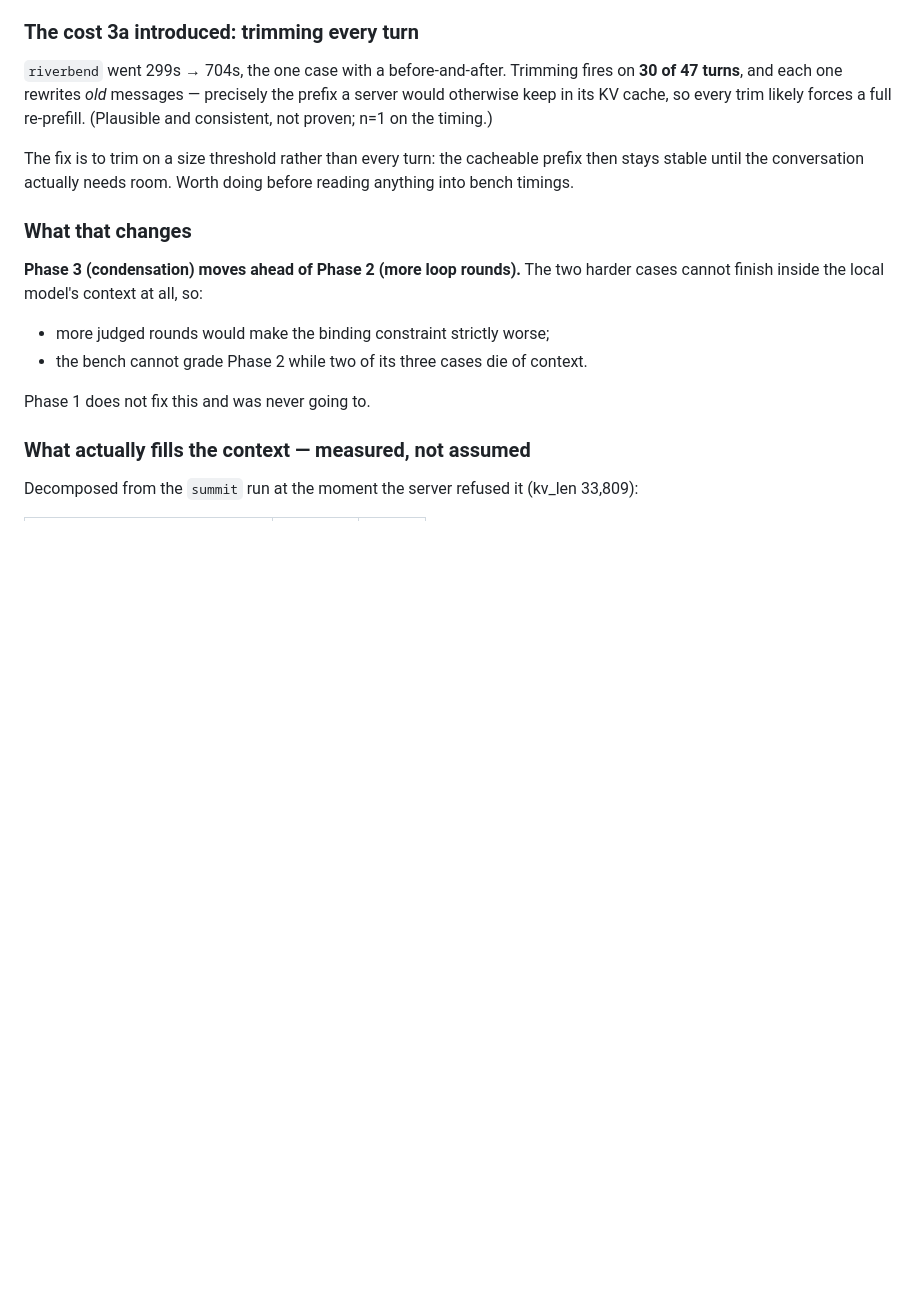
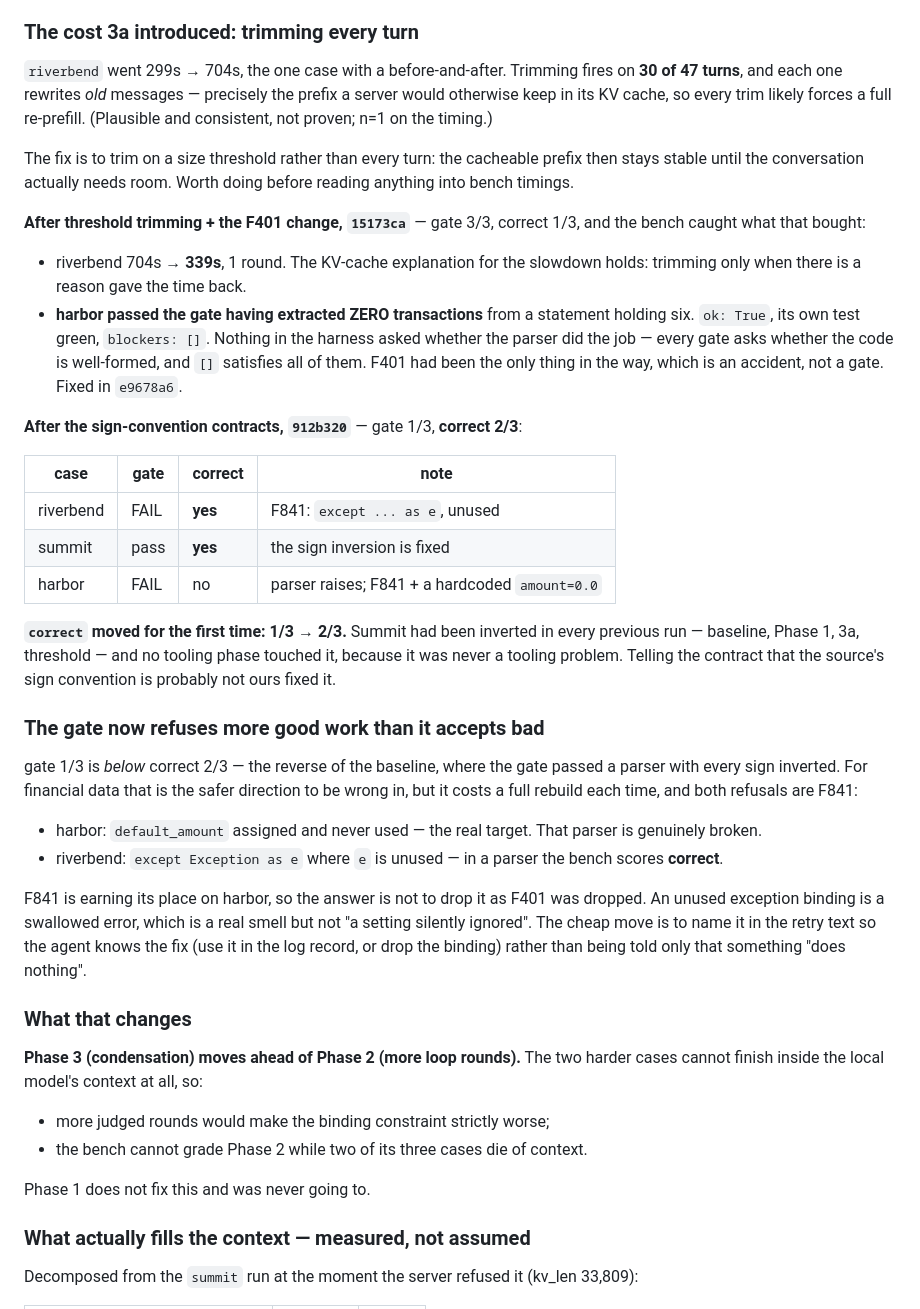
Before and after one commit to HackerAndy/k-realty-agent, a Markdown page: docs/agent-harvest-plan.md, the part around the change. Drawn GitHub-style; blank space fills up the shorter version.

Commit message:
docs: correct moved 1/3 to 2/3, and the gate now over-refuses instead of under
The sign-convention contracts fixed the failure that had survived everything.
Summit was inverted in the baseline, after str_replace editing, after context
trimming and after the lint change alike — because it was never a tooling
problem, and no tooling phase could touch it. One paragraph saying the source's
convention is probably not ours, and it reads correctly.

That is the first time the number this whole plan exists to move has moved.

Also recorded: threshold trimming gave riverbend its time back (704s to 341s),
which supports the KV-cache explanation for the slowdown rather than leaving it
a guess; and the empty-extraction hole the F401 change exposed, where the
harness approved a parser that found nothing in a six-transaction statement.

The gate has now flipped direction. It refuses 2 of 3 while 2 of 3 are correct
— the opposite of the baseline, where it passed a parser with every sign
inverted. For financial data that is the safer way round, but both refusals are
F841, and one of them is an unused `except ... as e` in a parser that works.
F841 is earning its keep on the other one, so it should not be dropped the way
F401 was; the retry text should name the fix instead.

Co-Authored-By: Claude Opus 5 <noreply@anthropic.com>

```diff
--- a/docs/agent-harvest-plan.md
+++ b/docs/agent-harvest-plan.md
@@ -120,6 +120,48 @@ timing.)
 The fix is to trim on a size threshold rather than every turn: the cacheable
 prefix then stays stable until the conversation actually needs room. Worth doing
 before reading anything into bench timings.
+
+**After threshold trimming + the F401 change, `15173ca`** — gate 3/3, correct
+1/3, and the bench caught what that bought:
+
+- riverbend 704s → **339s**, 1 round. The KV-cache explanation for the slowdown
+  holds: trimming only when there is a reason gave the time back.
+- **harbor passed the gate having extracted ZERO transactions** from a statement
+  holding six. `ok: True`, its own test green, `blockers: []`. Nothing in the
+  harness asked whether the parser did the job — every gate asks whether the
+  code is well-formed, and `[]` satisfies all of them. F401 had been the only
+  thing in the way, which is an accident, not a gate. Fixed in `e9678a6`.
+
+**After the sign-convention contracts, `912b320`** — gate 1/3, **correct 2/3**:
+
+| case | gate | correct | note |
+|---|---|---|---|
+| riverbend | FAIL | **yes** | F841: `except ... as e`, unused |
+| summit | pass | **yes** | the sign inversion is fixed |
+| harbor | FAIL | no | parser raises; F841 + a hardcoded `amount=0.0` |
+
+**`correct` moved for the first time: 1/3 → 2/3.** Summit had been inverted in
+every previous run — baseline, Phase 1, 3a, threshold — and no tooling phase
+touched it, because it was never a tooling problem. Telling the contract that
+the source's sign convention is probably not ours fixed it.
+
+### The gate now refuses more good work than it accepts bad
+
+gate 1/3 is *below* correct 2/3 — the reverse of the baseline, where the gate
+passed a parser with every sign inverted. For financial data that is the safer
+direction to be wrong in, but it costs a full rebuild each time, and both
+refusals are F841:
+
+- harbor: `default_amount` assigned and never used — the real target. That
+  parser is genuinely broken.
+- riverbend: `except Exception as e` where `e` is unused — in a parser the bench
+  scores **correct**.
+
+F841 is earning its place on harbor, so the answer is not to drop it as F401 was
+dropped. An unused exception binding is a swallowed error, which is a real smell
+but not "a setting silently ignored". The cheap move is to name it in the retry
+text so the agent knows the fix (use it in the log record, or drop the binding)
+rather than being told only that something "does nothing".
 
 ### What that changes
 
```
